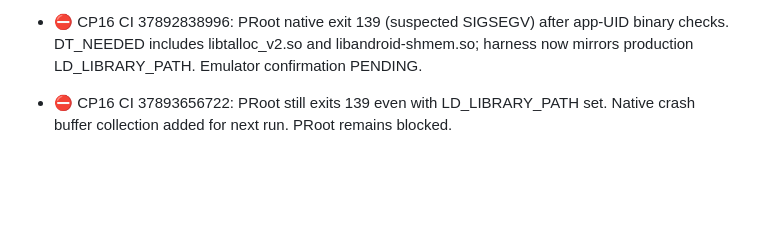
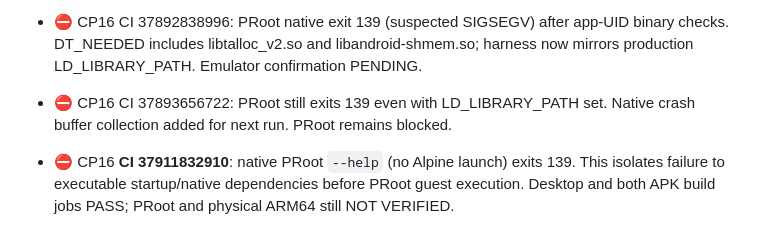
Before and after one commit to bayurohmat608-create/v2, a Markdown page: docs/CHECKPOINT_TRACKER.md, the part around the change. Rendered like a GitHub page; blank space fills up the shorter version.

```diff
--- a/docs/CHECKPOINT_TRACKER.md
+++ b/docs/CHECKPOINT_TRACKER.md
@@ -140,3 +140,5 @@ Active CP16 branch: feature/v2-android-build-admission-20261008 (local)
 - ⛔ CP16 CI 37892838996: PRoot native exit 139 (suspected SIGSEGV) after app-UID binary checks. DT_NEEDED includes libtalloc_v2.so and libandroid-shmem.so; harness now mirrors production LD_LIBRARY_PATH. Emulator confirmation PENDING.
 
 - ⛔ CP16 CI 37893656722: PRoot still exits 139 even with LD_LIBRARY_PATH set. Native crash buffer collection added for next run. PRoot remains blocked.
+
+- ⛔ CP16 **CI 37911832910**: native PRoot `--help` (no Alpine launch) exits 139. This isolates failure to executable startup/native dependencies before PRoot guest execution. Desktop and both APK build jobs PASS; PRoot and physical ARM64 still NOT VERIFIED.
```
Also changed, not shown: docs/SESSION_HANDOFF.md (+7 -0 lines).
